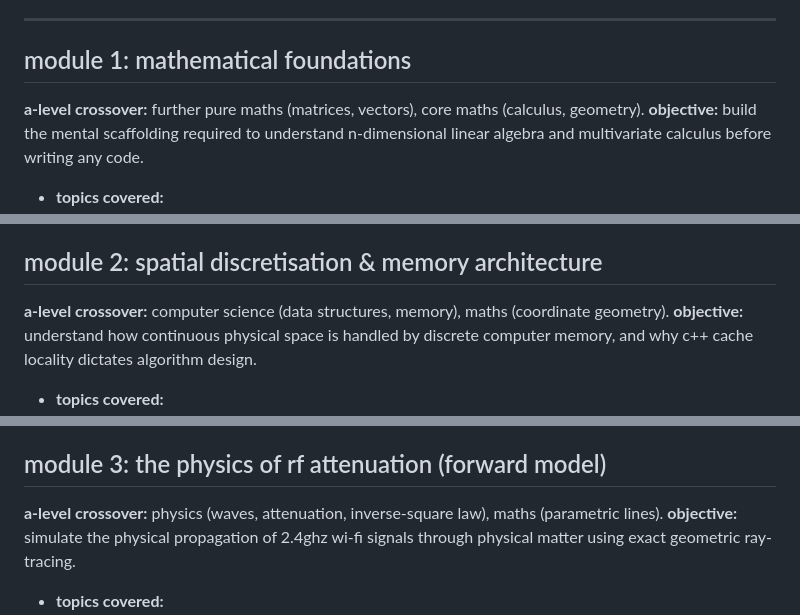
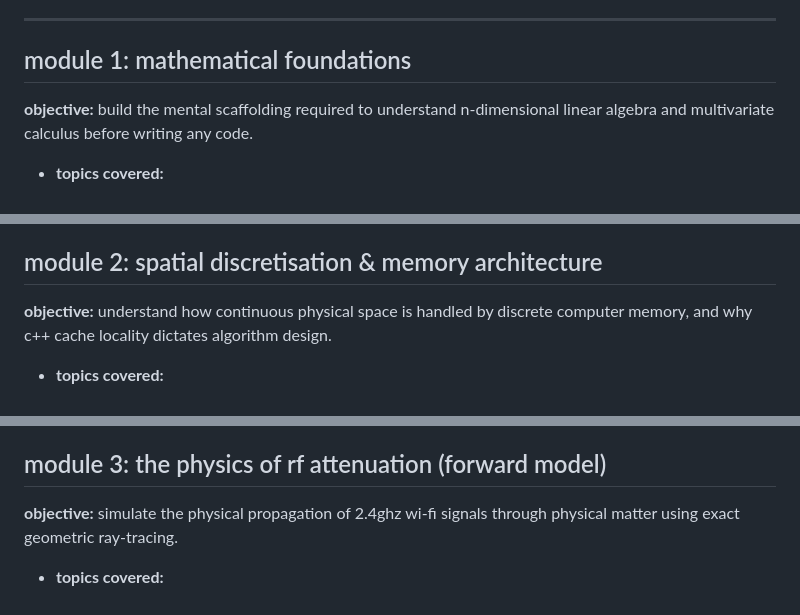
Before and after one commit to potionxyz/rti-simulator, a Markdown page: learning/ROADMAP.md, 3 parts joined by grey strips. Rendered like a GitHub page.

Commit message:
learning: remove final a-level references from roadmap

```diff
--- a/learning/ROADMAP.md
+++ b/learning/ROADMAP.md
@@ -9,7 +9,6 @@ work through these modules in order.
 ---
 
 ## module 1: mathematical foundations
-**a-level crossover:** further pure maths (matrices, vectors), core maths (calculus, geometry).
 **objective:** build the mental scaffolding required to understand n-dimensional linear algebra and multivariate calculus before writing any code.
 
 *   **topics covered:**
@@ -21,7 +20,6 @@ work through these modules in order.
 *   **checkpoint:** can you explain why minimizing a squared function requires setting its first derivative to zero?
 
 ## module 2: spatial discretisation & memory architecture
-**a-level crossover:** computer science (data structures, memory), maths (coordinate geometry).
 **objective:** understand how continuous physical space is handled by discrete computer memory, and why c++ cache locality dictates algorithm design.
 
 *   **topics covered:**
@@ -34,7 +32,6 @@ work through these modules in order.
 *   **checkpoint:** without looking at the formula, can you derive the 1d index for a voxel given the room dimensions?
 
 ## module 3: the physics of rf attenuation (forward model)
-**a-level crossover:** physics (waves, attenuation, inverse-square law), maths (parametric lines).
 **objective:** simulate the physical propagation of 2.4ghz wi-fi signals through physical matter using exact geometric ray-tracing.
 
 *   **topics covered:**
```
Also changed, not shown: other parts of learning/ROADMAP.md (+0 -3 lines).
